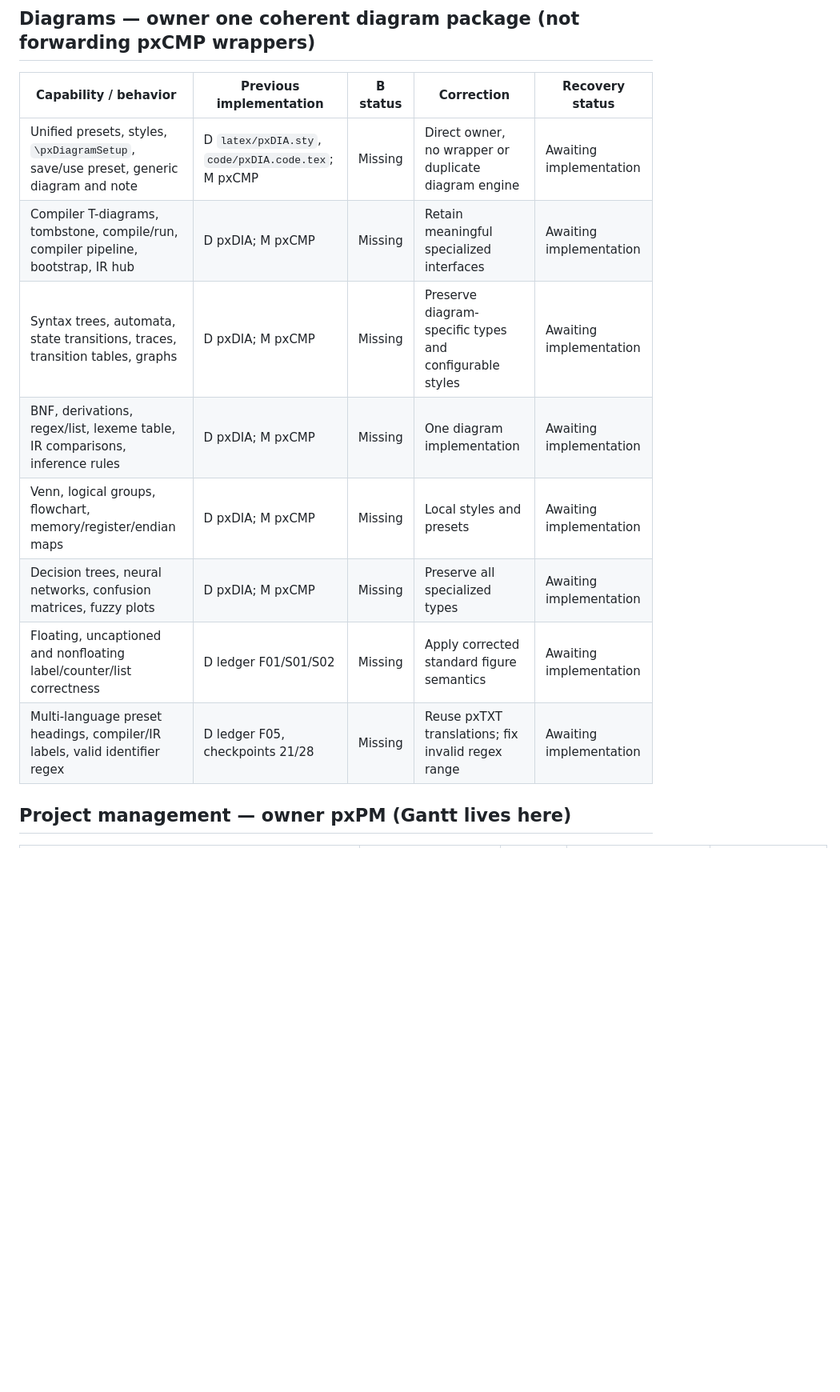
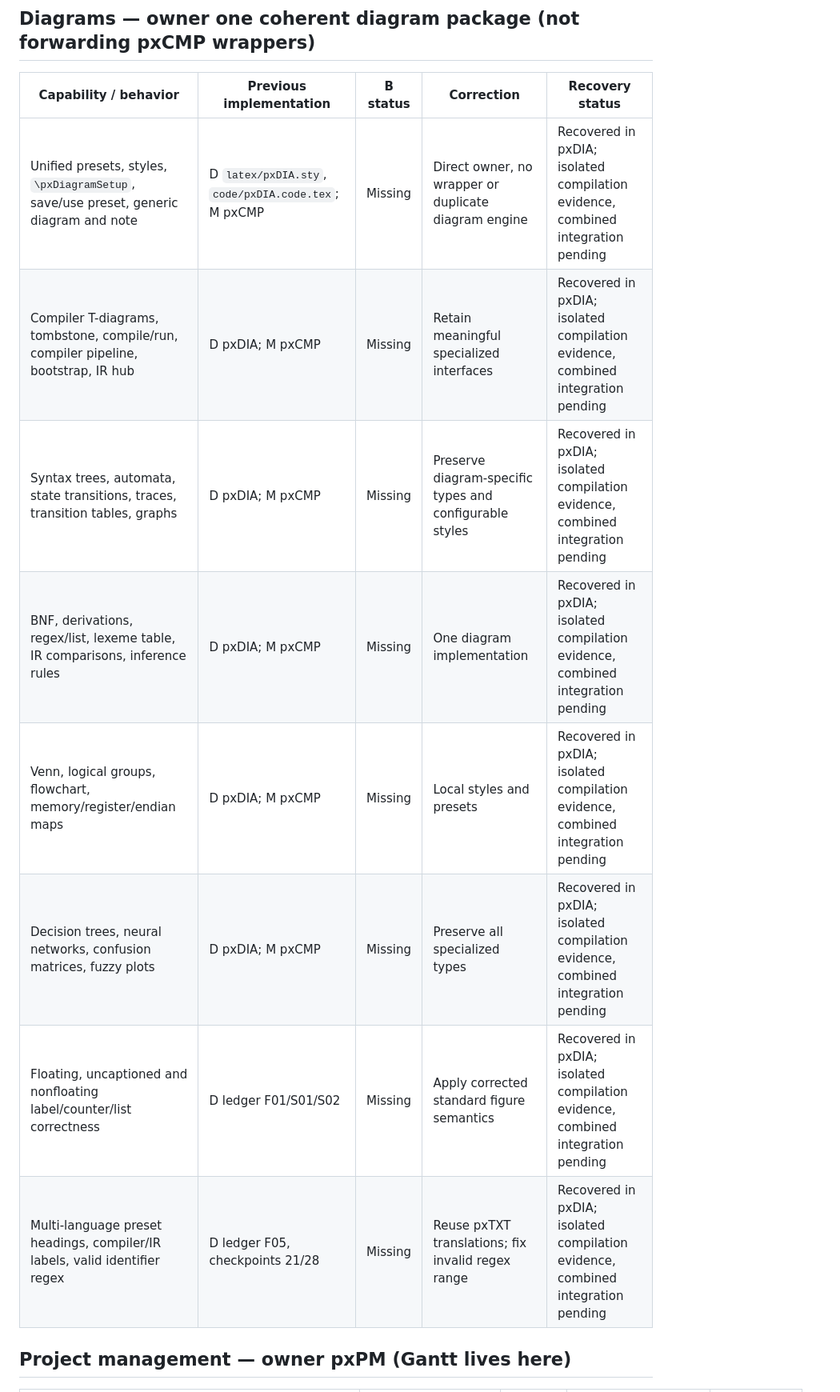
Before and after one commit to DidacLL/P3CTeX, a Markdown page: workflow/feature-recovery-inventory.md, the part around one of its changes. Shown at 80% size. Rendered like a GitHub page; blank space fills up the shorter version.

Commit message:
docs(recovery): reconcile restored modules, discarded previews and actual verification limits

```diff
--- a/workflow/feature-recovery-inventory.md
+++ b/workflow/feature-recovery-inventory.md
@@ -75,14 +85,14 @@ Executed from the staged `tex/tests` directory with `TEXINPUTS=".:../latex//:../
 
 | Capability / behavior | Previous implementation | B status | Correction | Recovery status |
 | --- | --- | --- | --- | --- |
-| Unified presets, styles, `\pxDiagramSetup`, save/use preset, generic diagram and note | D `latex/pxDIA.sty`, `code/pxDIA.code.tex`; M pxCMP | Missing | Direct owner, no wrapper or duplicate diagram engine | Awaiting implementation |
-| Compiler T-diagrams, tombstone, compile/run, compiler pipeline, bootstrap, IR hub | D pxDIA; M pxCMP | Missing | Retain meaningful specialized interfaces | Awaiting implementation |
-| Syntax trees, automata, state transitions, traces, transition tables, graphs | D pxDIA; M pxCMP | Missing | Preserve diagram-specific types and configurable styles | Awaiting implementation |
-| BNF, derivations, regex/list, lexeme table, IR comparisons, inference rules | D pxDIA; M pxCMP | Missing | One diagram implementation | Awaiting implementation |
-| Venn, logical groups, flowchart, memory/register/endian maps | D pxDIA; M pxCMP | Missing | Local styles and presets | Awaiting implementation |
-| Decision trees, neural networks, confusion matrices, fuzzy plots | D pxDIA; M pxCMP | Missing | Preserve all specialized types | Awaiting implementation |
-| Floating, uncaptioned and nonfloating label/counter/list correctness | D ledger F01/S01/S02 | Missing | Apply corrected standard figure semantics | Awaiting implementation |
-| Multi-language preset headings, compiler/IR labels, valid identifier regex | D ledger F05, checkpoints 21/28 | Missing | Reuse pxTXT translations; fix invalid regex range | Awaiting implementation |
+| Unified presets, styles, `\pxDiagramSetup`, save/use preset, generic diagram and note | D `latex/pxDIA.sty`, `code/pxDIA.code.tex`; M pxCMP | Missing | Direct owner, no wrapper or duplicate diagram engine | Recovered in pxDIA; isolated compilation evidence, combined integration pending |
+| Compiler T-diagrams, tombstone, compile/run, compiler pipeline, bootstrap, IR hub | D pxDIA; M pxCMP | Missing | Retain meaningful specialized interfaces | Recovered in pxDIA; isolated compilation evidence, combined integration pending |
+| Syntax trees, automata, state transitions, traces, transition tables, graphs | D pxDIA; M pxCMP | Missing | Preserve diagram-specific types and configurable styles | Recovered in pxDIA; isolated compilation evidence, combined integration pending |
+| BNF, derivations, regex/list, lexeme table, IR comparisons, inference rules | D pxDIA; M pxCMP | Missing | One diagram implementation | Recovered in pxDIA; isolated compilation evidence, combined integration pending |
+| Venn, logical groups, flowchart, memory/register/endian maps | D pxDIA; M pxCMP | Missing | Local styles and presets | Recovered in pxDIA; isolated compilation evidence, combined integration pending |
+| Decision trees, neural networks, confusion matrices, fuzzy plots | D pxDIA; M pxCMP | Missing | Preserve all specialized types | Recovered in pxDIA; isolated compilation evidence, combined integration pending |
+| Floating, uncaptioned and nonfloating label/counter/list correctness | D ledger F01/S01/S02 | Missing | Apply corrected standard figure semantics | Recovered in pxDIA; isolated compilation evidence, combined integration pending |
+| Multi-language preset headings, compiler/IR labels, valid identifier regex | D ledger F05, checkpoints 21/28 | Missing | Reuse pxTXT translations; fix invalid regex range | Recovered in pxDIA; isolated compilation evidence, combined integration pending |
 
 ## Project management — owner pxPM (Gantt lives here)
 
```
Also changed, not shown: other parts of workflow/feature-recovery-inventory.md (+62 -52 lines).
